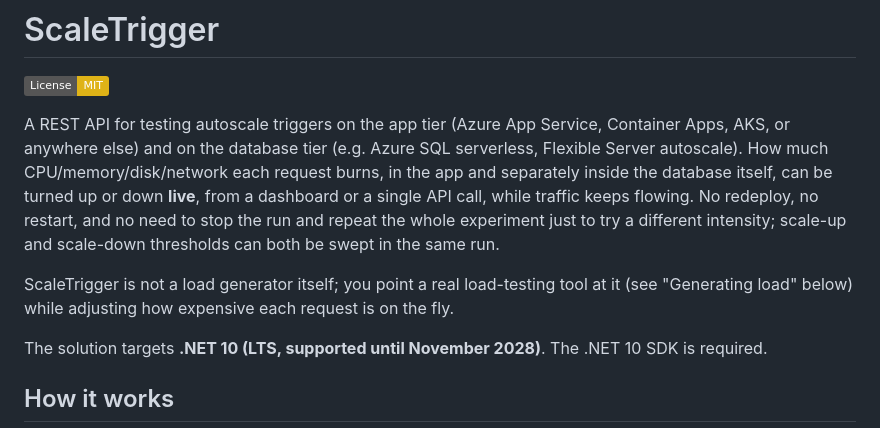
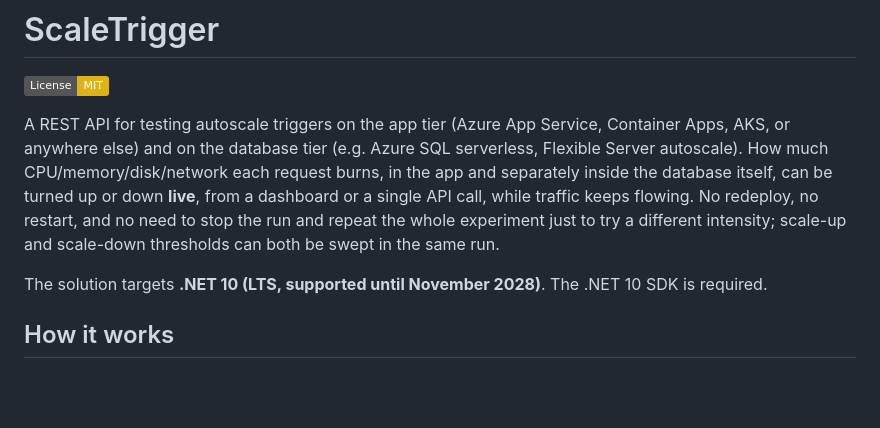
Before and after one commit to dopiskur/ScaleVoteBenchmark, a Markdown page: README.md, the part around the change. Drawn GitHub-style; badges without logos; blank space fills up the shorter version.

```diff
--- a/README.md
+++ b/README.md
@@ -3,8 +3,6 @@
 [![License: MIT](https://img.shields.io/badge/License-MIT-yellow.svg)](LICENSE)
 
 A REST API for testing autoscale triggers on the app tier (Azure App Service, Container Apps, AKS, or anywhere else) and on the database tier (e.g. Azure SQL serverless, Flexible Server autoscale). How much CPU/memory/disk/network each request burns, in the app and separately inside the database itself, can be turned up or down **live**, from a dashboard or a single API call, while traffic keeps flowing. No redeploy, no restart, and no need to stop the run and repeat the whole experiment just to try a different intensity; scale-up and scale-down thresholds can both be swept in the same run.
-
-ScaleTrigger is not a load generator itself; you point a real load-testing tool at it (see "Generating load" below) while adjusting how expensive each request is on the fly.
 
 The solution targets **.NET 10 (LTS, supported until November 2028)**. The .NET 10 SDK is required.
 
```
